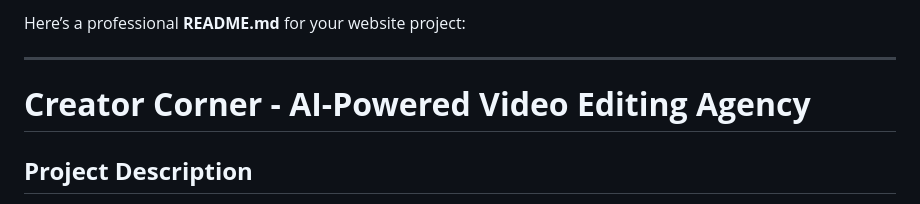
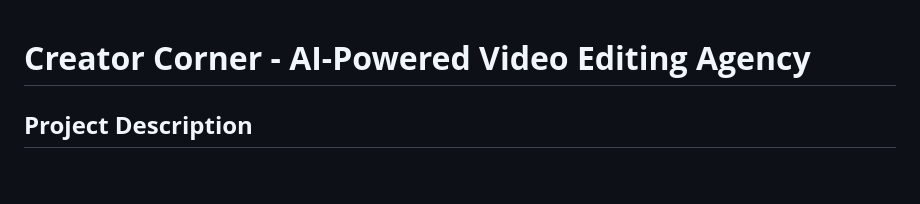
Before and after one commit to CretorCorners/ai, a Markdown page: README.md, the part around the change. Rendered like a GitHub page; blank space fills up the shorter version.

```diff
--- a/README.md
+++ b/README.md
@@ -1,7 +1,3 @@
-Here’s a professional **README.md** for your website project:
-
----
-
 # **Creator Corner - AI-Powered Video Editing Agency**
 
 ## **Project Description**
```
